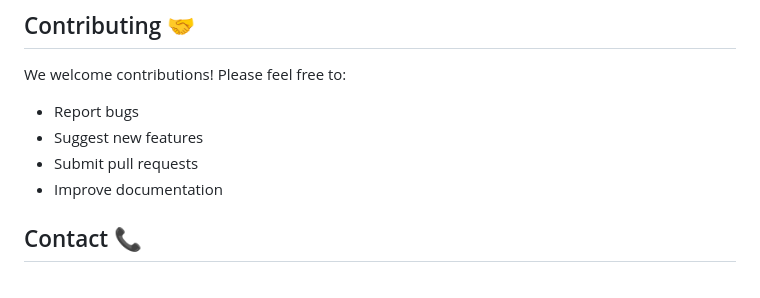
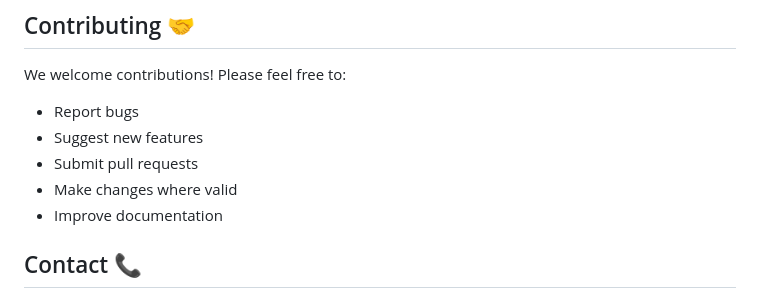
Before and after one commit to RA2211003010031/website-book-store, a Markdown page: README.md, the part around the change. Drawn GitHub-style.

Commit message:
Update contribution guidelines in README

```diff
--- a/README.md
+++ b/README.md
@@ -248,6 +248,7 @@ We welcome contributions! Please feel free to:
 - Report bugs
 - Suggest new features
 - Submit pull requests
+- Make changes where valid
 - Improve documentation
 
 
```
